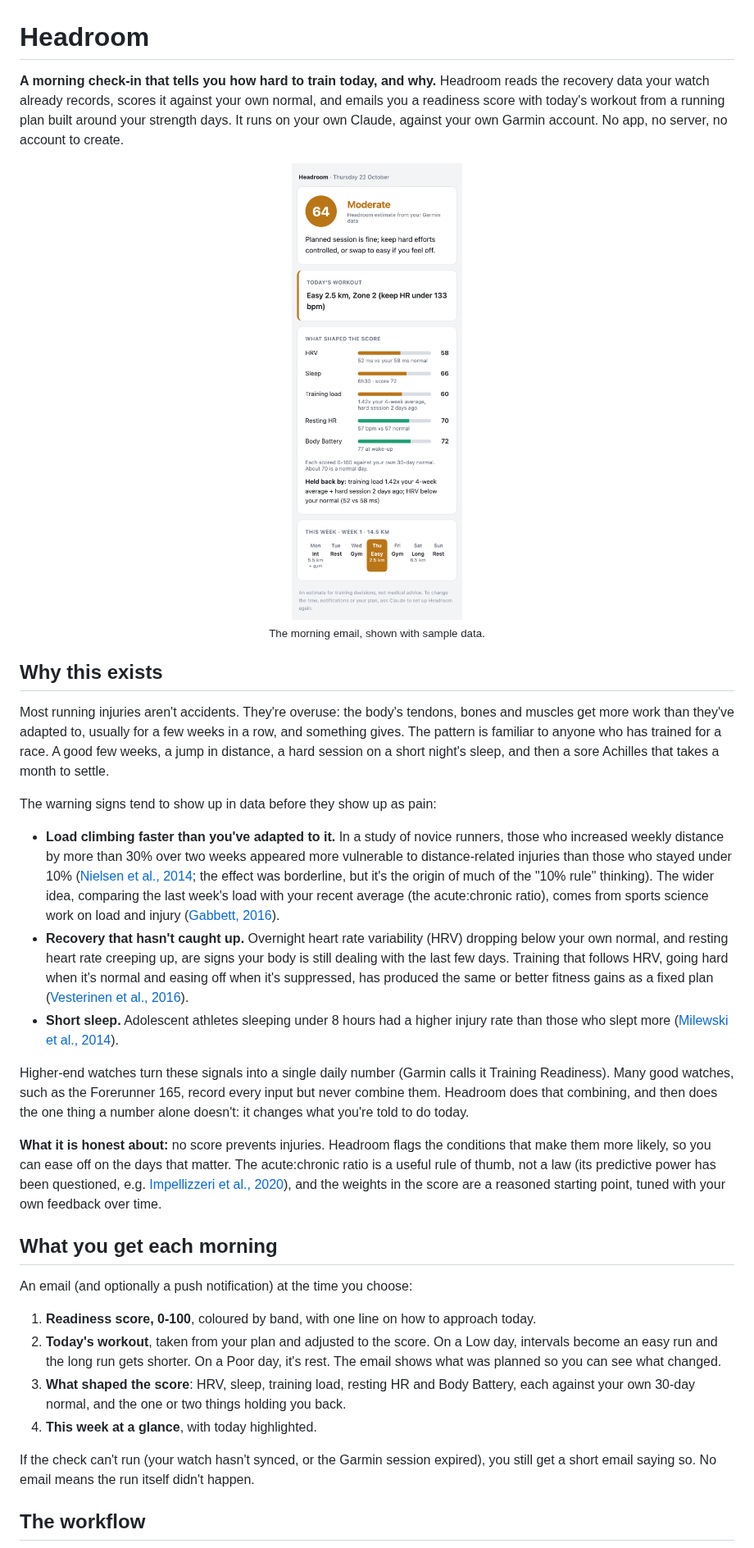
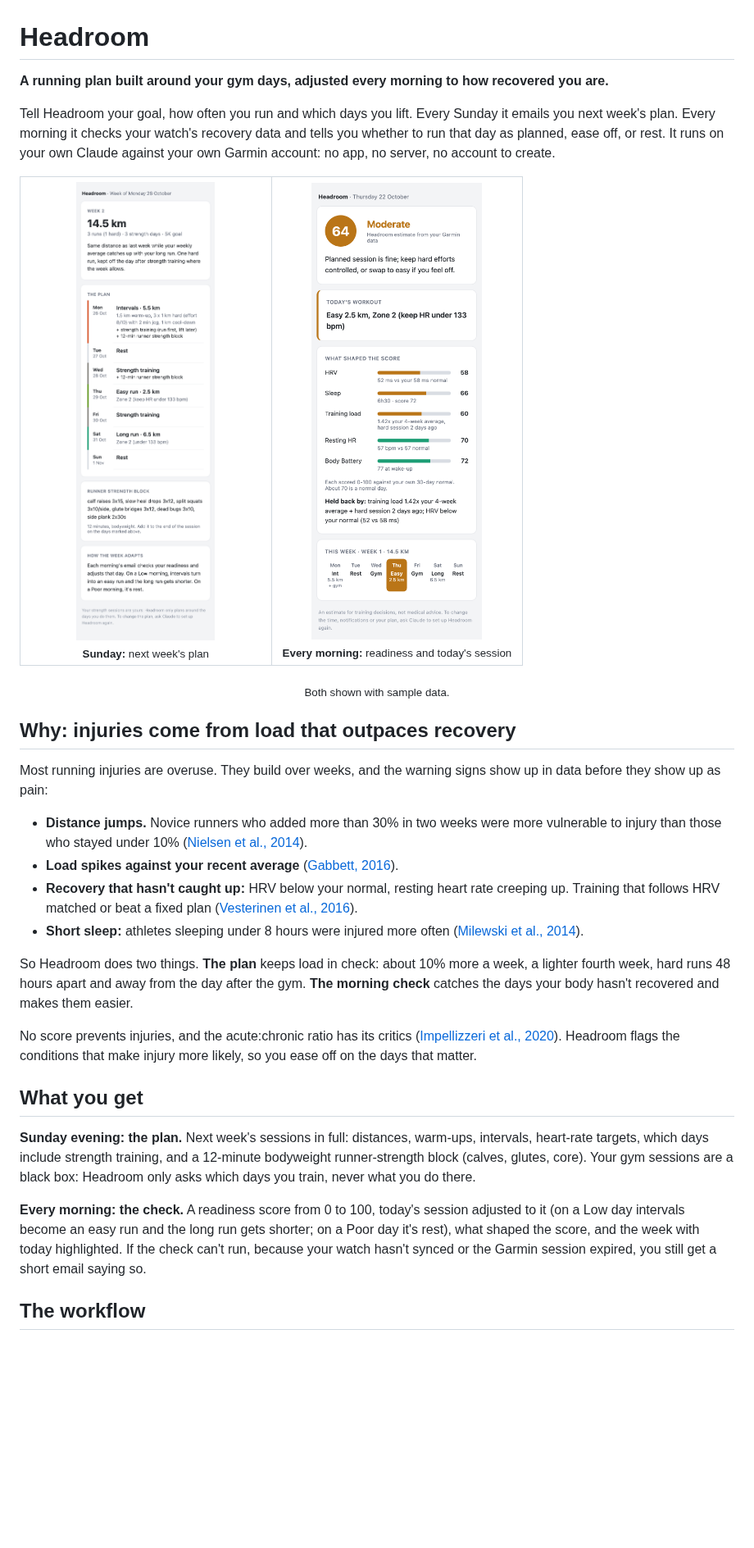
Before and after one commit to raghuveer4b5-spec/headroom, a Markdown page: README.md, the part around one of its changes. Shown at 82% size. Rendered like a GitHub page; pictures changed too: docs/weekly-preview.png (added); blank space fills up the shorter version.

```diff
--- a/README.md
+++ b/README.md
@@ -1,37 +1,41 @@
 # Headroom
 
-**A morning check-in that tells you how hard to train today, and why.** Headroom reads the recovery data your watch already records, scores it against your own normal, and emails you a readiness score with today's workout from a running plan built around your strength days. It runs on your own Claude, against your own Garmin account. No app, no server, no account to create.
+**A running plan built around your gym days, adjusted every morning to how recovered you are.**
 
-<p align="center">
-  <img src="docs/email-preview.png" width="360" alt="A Headroom morning email: readiness 64, Moderate, with today's workout (easy 2.5 km in Zone 2), bars showing what shaped the score, and the week's plan with Thursday highlighted">
-  <br>
-  <sub>The morning email, shown with sample data.</sub>
-</p>
+Tell Headroom your goal, how often you run and which days you lift. Every Sunday it emails you next week's plan. Every morning it checks your watch's recovery data and tells you whether to run that day as planned, ease off, or rest. It runs on your own Claude against your own Garmin account: no app, no server, no account to create.
 
-## Why this exists
+<table>
+  <tr>
+    <td align="center" valign="top" width="50%">
+      <img src="docs/weekly-preview.png" width="320" alt="Headroom weekly plan email: 14.5 km across 3 runs and 3 strength days, with each day's session, a runner strength block, and how the week adapts">
+      <br><sub><b>Sunday:</b> next week's plan</sub>
+    </td>
+    <td align="center" valign="top" width="50%">
+      <img src="docs/email-preview.png" width="320" alt="Headroom morning email: readiness 64, Moderate, today's easy run, what shaped the score, and the week with Thursday highlighted">
+      <br><sub><b>Every morning:</b> readiness and today's session</sub>
+    </td>
+  </tr>
+</table>
+<p align="center"><sub>Both shown with sample data.</sub></p>
 
-Most running injuries aren't accidents. They're overuse: the body's tendons, bones and muscles get more work than they've adapted to, usually for a few weeks in a row, and something gives. The pattern is familiar to anyone who has trained for a race. A good few weeks, a jump in distance, a hard session on a short night's sleep, and then a sore Achilles that takes a month to settle.
+## Why: injuries come from load that outpaces recovery
 
-The warning signs tend to show up in data before they show up as pain:
+Most running injuries are overuse. They build over weeks, and the warning signs show up in data before they show up as pain:
 
-- **Load climbing faster than you've adapted to it.** In a study of novice runners, those who increased weekly distance by more than 30% over two weeks appeared more vulnerable to distance-related injuries than those who stayed under 10% ([Nielsen et al., 2014](https://pubmed.ncbi.nlm.nih.gov/25155475/); the effect was borderline, but it's the origin of much of the "10% rule" thinking). The wider idea, comparing the last week's load with your recent average (the acute:chronic ratio), comes from sports science work on load and injury ([Gabbett, 2016](https://pubmed.ncbi.nlm.nih.gov/26758673/)).
-- **Recovery that hasn't caught up.** Overnight heart rate variability (HRV) dropping below your own normal, and resting heart rate creeping up, are signs your body is still dealing with the last few days. Training that follows HRV, going hard when it's normal and easing off when it's suppressed, has produced the same or better fitness gains as a fixed plan ([Vesterinen et al., 2016](https://pubmed.ncbi.nlm.nih.gov/26909534/)).
-- **Short sleep.** Adolescent athletes sleeping under 8 hours had a higher injury rate than those who slept more ([Milewski et al., 2014](https://pubmed.ncbi.nlm.nih.gov/25028798/)).
+- **Distance jumps.** Novice runners who added more than 30% in two weeks were more vulnerable to injury than those who stayed under 10% ([Nielsen et al., 2014](https://pubmed.ncbi.nlm.nih.gov/25155475/)).
+- **Load spikes against your recent average** ([Gabbett, 2016](https://pubmed.ncbi.nlm.nih.gov/26758673/)).
+- **Recovery that hasn't caught up:** HRV below your normal, resting heart rate creeping up. Training that follows HRV matched or beat a fixed plan ([Vesterinen et al., 2016](https://pubmed.ncbi.nlm.nih.gov/26909534/)).
+- **Short sleep:** athletes sleeping under 8 hours were injured more often ([Milewski et al., 2014](https://pubmed.ncbi.nlm.nih.gov/25028798/)).
 
-Higher-end watches turn these signals into a single daily number (Garmin calls it Training Readiness). Many good watches, such as the Forerunner 165, record every input but never combine them. Headroom does that combining, and then does the one thing a number alone doesn't: it changes what you're told to do today.
+So Headroom does two things. **The plan** keeps load in check: about 10% more a week, a lighter fourth week, hard runs 48 hours apart and away from the day after the gym. **The morning check** catches the days your body hasn't recovered and makes them easier.
 
-**What it is honest about:** no score prevents injuries. Headroom flags the conditions that make them more likely, so you can ease off on the days that matter. The acute:chronic ratio is a useful rule of thumb, not a law (its predictive power has been questioned, e.g. [Impellizzeri et al., 2020](https://pubmed.ncbi.nlm.nih.gov/32502973/)), and the weights in the score are a reasoned starting point, tuned with your own feedback over time.
+No score prevents injuries, and the acute:chronic ratio has its critics ([Impellizzeri et al., 2020](https://pubmed.ncbi.nlm.nih.gov/32502973/)). Headroom flags the conditions that make injury more likely, so you ease off on the days that matter.
 
-## What you get each morning
+## What you get
 
-An email (and optionally a push notification) at the time you choose:
+**Sunday evening: the plan.** Next week's sessions in full: distances, warm-ups, intervals, heart-rate targets, which days include strength training, and a 12-minute bodyweight runner-strength block (calves, glutes, core). Your gym sessions are a black box: Headroom only asks which days you train, never what you do there.
 
-1. **Readiness score, 0-100**, coloured by band, with one line on how to approach today.
-2. **Today's workout**, taken from your plan and adjusted to the score. On a Low day, intervals become an easy run and the long run gets shorter. On a Poor day, it's rest. The email shows what was planned so you can see what changed.
-3. **What shaped the score**: HRV, sleep, training load, resting HR and Body Battery, each against your own 30-day normal, and the one or two things holding you back.
-4. **This week at a glance**, with today highlighted.
-
-If the check can't run (your watch hasn't synced, or the Garmin session expired), you still get a short email saying so. No email means the run itself didn't happen.
+**Every morning: the check.** A readiness score from 0 to 100, today's session adjusted to it (on a Low day intervals become an easy run and the long run gets shorter; on a Poor day it's rest), what shaped the score, and the week with today highlighted. If the check can't run, because your watch hasn't synced or the Garmin session expired, you still get a short email saying so.
 
 ## The workflow
 
```
Also changed, not shown: other parts of README.md (+18 -9 lines), skills/readiness/SKILL.md (+8 -0 lines), skills/setup/SKILL.md (+4 -0 lines), 7 other files.
